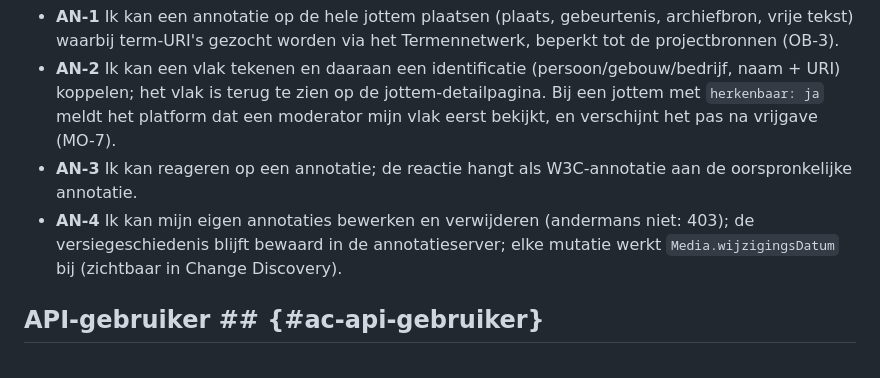
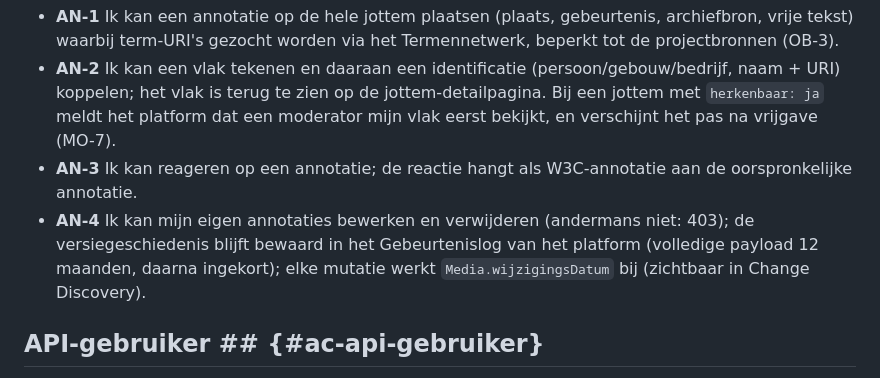
Before and after one commit to inside-out-time-machines/design, a Markdown page: acceptatiecriteria.md, the part around the change. Rendered like a GitHub page.

```diff
--- a/acceptatiecriteria.md
+++ b/acceptatiecriteria.md
@@ -58,7 +58,7 @@ Criteria bij fase 2-functionaliteit zijn gemarkeerd met *(fase 2)*.
 * **AN-1** Ik kan een annotatie op de hele jottem plaatsen (plaats, gebeurtenis, archiefbron, vrije tekst) waarbij term-URI's gezocht worden via het Termennetwerk, beperkt tot de projectbronnen (OB-3).
 * **AN-2** Ik kan een vlak tekenen en daaraan een identificatie (persoon/gebouw/bedrijf, naam + URI) koppelen; het vlak is terug te zien op de jottem-detailpagina. Bij een jottem met `herkenbaar: ja` meldt het platform dat een moderator mijn vlak eerst bekijkt, en verschijnt het pas na vrijgave (MO-7).
 * **AN-3** Ik kan reageren op een annotatie; de reactie hangt als W3C-annotatie aan de oorspronkelijke annotatie.
-* **AN-4** Ik kan mijn eigen annotaties bewerken en verwijderen (andermans niet: 403); de versiegeschiedenis blijft bewaard in de annotatieserver; elke mutatie werkt `Media.wijzigingsDatum` bij (zichtbaar in Change Discovery).
+* **AN-4** Ik kan mijn eigen annotaties bewerken en verwijderen (andermans niet: 403); de versiegeschiedenis blijft bewaard in het Gebeurtenislog van het platform (volledige payload 12 maanden, daarna ingekort); elke mutatie werkt `Media.wijzigingsDatum` bij (zichtbaar in Change Discovery).
 
 ## API-gebruiker ## {#ac-api-gebruiker}
 
```
Also changed, not shown: usecases.md (+1 -1 lines).
